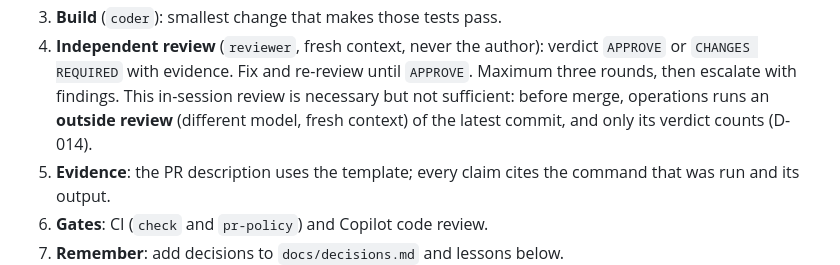
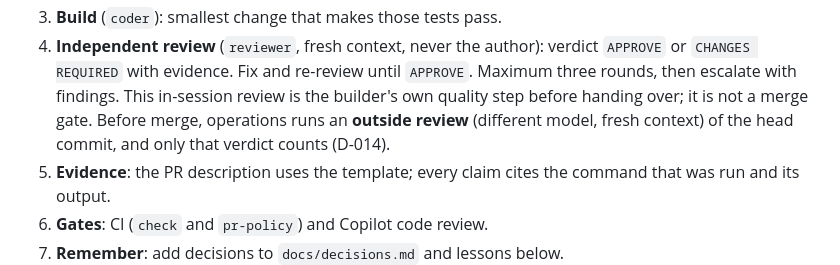
Before and after one commit to HandymanKHM/tiro, a Markdown page: AGENTS.md, the part around the change. Drawn GitHub-style.

Commit message:
Bind outside verdict to the head SHA; give reviewer the plan; define session-status source
Addresses Copilot code review on #4.

Co-Authored-By: Claude Opus 5.5 <noreply@anthropic.com>
Claude-Session: https://claude.ai/code/session_01FNUrn389oyKaj4DxZDc3Ui

```diff
--- a/AGENTS.md
+++ b/AGENTS.md
@@ -51,9 +51,10 @@ An **order** is a GitHub issue created from the Order form: an outcome plus
 4. **Independent review** (`reviewer`, fresh context, never the author):
    verdict `APPROVE` or `CHANGES REQUIRED` with evidence. Fix and re-review
    until `APPROVE`. Maximum three rounds, then escalate with findings.
-   This in-session review is necessary but not sufficient: before merge,
-   operations runs an **outside review** (different model, fresh context)
-   of the latest commit, and only its verdict counts (D-014).
+   This in-session review is the builder's own quality step before handing
+   over; it is not a merge gate. Before merge, operations runs an **outside
+   review** (different model, fresh context) of the head commit, and only
+   that verdict counts (D-014).
 5. **Evidence**: the PR description uses the template; every claim cites the
    command that was run and its output.
 6. **Gates**: CI (`check` and `pr-policy`) and Copilot code review.
```
Also changed, not shown: 1 other file.
